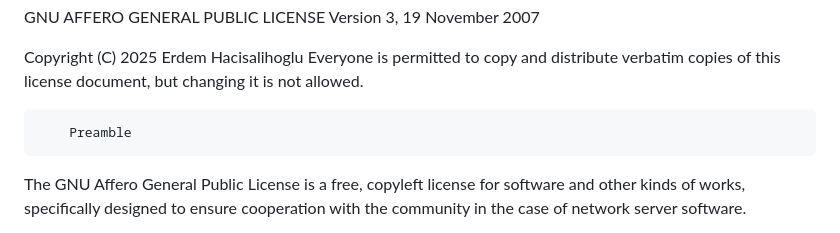
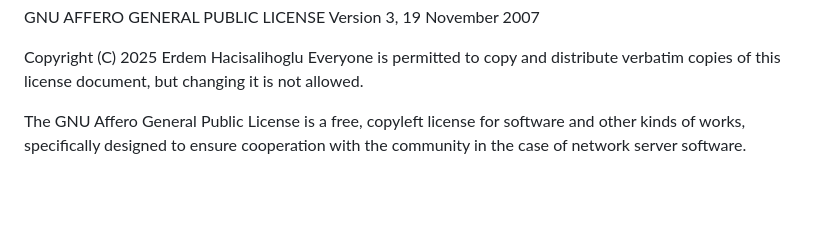
Before and after one commit to ta2edh/otobusum-anlik, a Markdown page: LICENSE.md, the part around the change. Rendered like a GitHub page; blank space fills up the shorter version.

```diff
--- a/LICENSE.md
+++ b/LICENSE.md
@@ -4,8 +4,6 @@ GNU AFFERO GENERAL PUBLIC LICENSE
 Copyright (C) 2025 Erdem Hacisalihoglu
 Everyone is permitted to copy and distribute verbatim copies
 of this license document, but changing it is not allowed.
-
-        Preamble
 
 The GNU Affero General Public License is a free, copyleft license for
 software and other kinds of works, specifically designed to ensure
```
